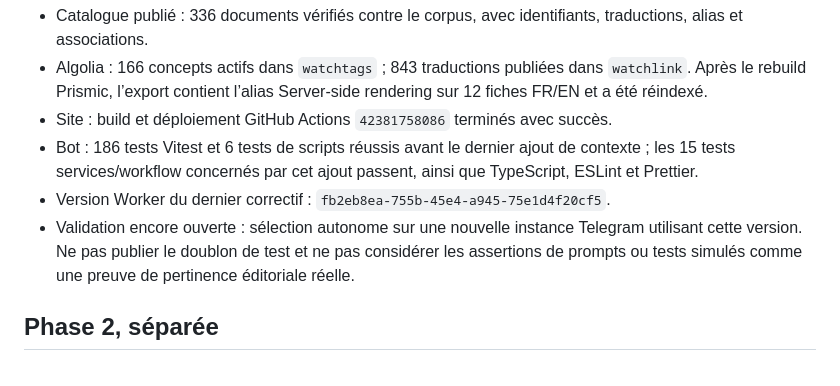
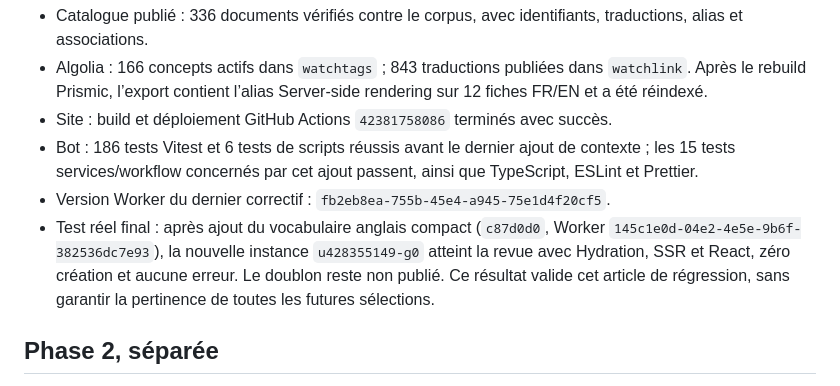
Before and after one commit to srigaux/sebastien-rigaux-resume, a Markdown page: docs/tech-watch-tags-rollout.md, the part around the change. Drawn GitHub-style.

Commit message:
docs(tags): record successful autonomous live selection

```diff
--- a/docs/tech-watch-tags-rollout.md
+++ b/docs/tech-watch-tags-rollout.md
@@ -47,7 +47,7 @@ Le nouveau test réel a atteint la revue avec Hydration et SSR, sans erreur de d
 - Site : build et déploiement GitHub Actions `42381758086` terminés avec succès.
 - Bot : 186 tests Vitest et 6 tests de scripts réussis avant le dernier ajout de contexte ; les 15 tests services/workflow concernés par cet ajout passent, ainsi que TypeScript, ESLint et Prettier.
 - Version Worker du dernier correctif : `fb2eb8ea-755b-45e4-a945-75e1d4f20cf5`.
-- Validation encore ouverte : sélection autonome sur une nouvelle instance Telegram utilisant cette version. Ne pas publier le doublon de test et ne pas considérer les assertions de prompts ou tests simulés comme une preuve de pertinence éditoriale réelle.
+- Test réel final : après ajout du vocabulaire anglais compact (`c87d0d0`, Worker `145c1e0d-04e2-4e5e-9b6f-382536dc7e93`), la nouvelle instance `u428355149-g0` atteint la revue avec Hydration, SSR et React, zéro création et aucune erreur. Le doublon reste non publié. Ce résultat valide cet article de régression, sans garantir la pertinence de toutes les futures sélections.
 
 ## Phase 2, séparée
 
```
